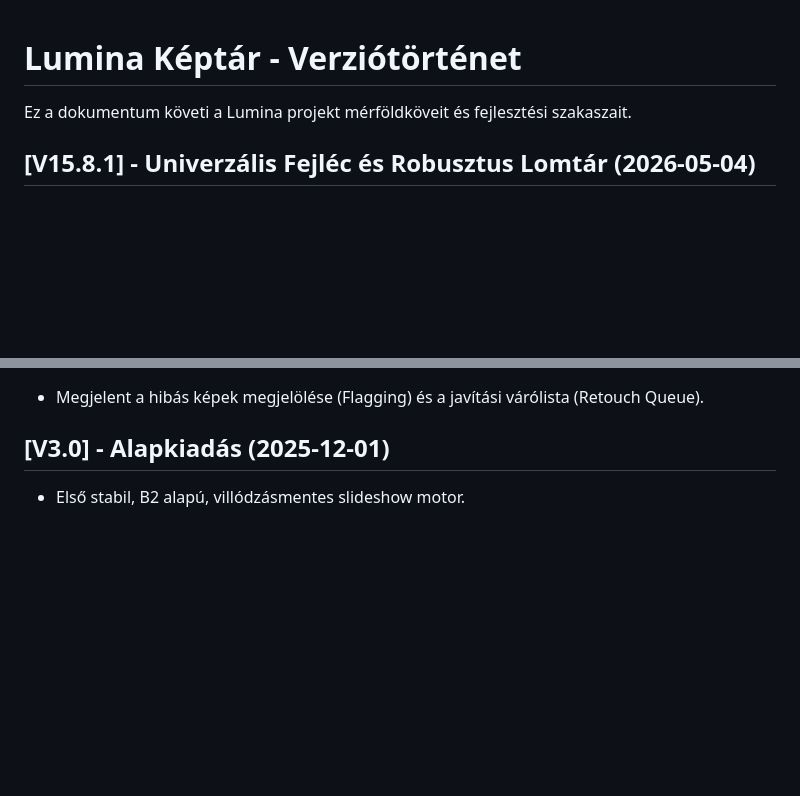
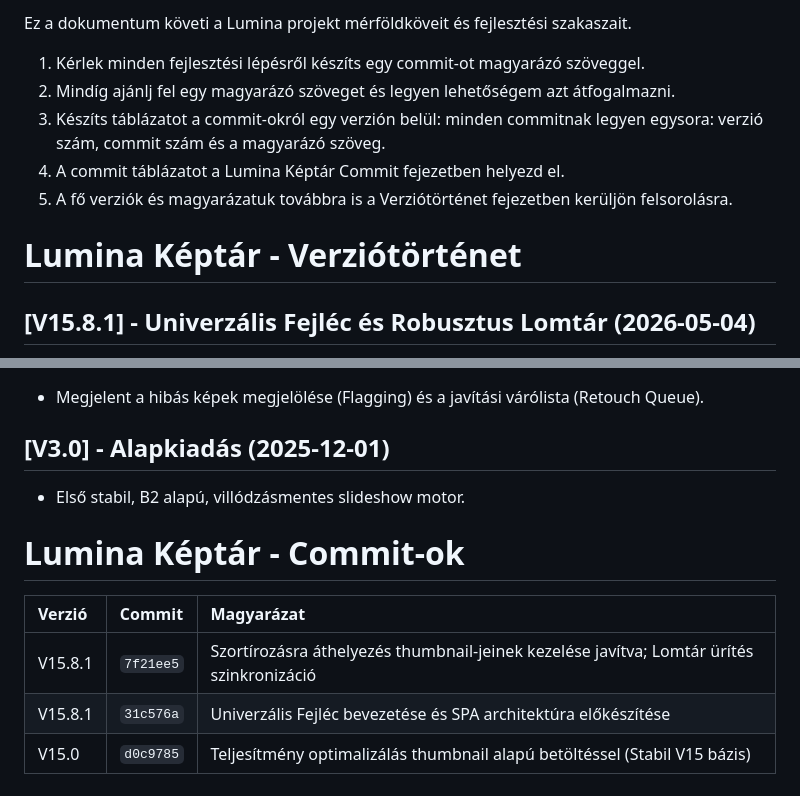
Before and after one commit to TTTZsolt/google-photos-slideshow, a Markdown page: verziokontroll.md, 2 parts joined by grey strips. Drawn GitHub-style; blank space fills up the shorter version.

Commit message:
Dokumentáció: Új verziókövetési struktúra és commit táblázat bevezetése

```diff
--- a/verziokontroll.md
+++ b/verziokontroll.md
@@ -1,6 +1,11 @@
+Ez a dokumentum követi a Lumina projekt mérföldköveit és fejlesztési szakaszait.
+1. Kérlek minden fejlesztési lépésről készíts egy commit-ot magyarázó szöveggel.
+2. Mindíg ajánlj fel egy magyarázó szöveget és legyen lehetőségem azt átfogalmazni.
+3. Készíts táblázatot a commit-okról egy verzión belül: minden commitnak legyen egysora: verzió szám, commit szám és a magyarázó szöveg.
+4. A commit táblázatot a Lumina Képtár Commit fejezetben helyezd el.
+5. A fő verziók és magyarázatuk továbbra is a Verziótörténet fejezetben kerüljön felsorolásra.
+
 # Lumina Képtár - Verziótörténet
-
-Ez a dokumentum követi a Lumina projekt mérföldköveit és fejlesztési szakaszait.
 
 ## [V15.8.1] - Univerzális Fejléc és Robusztus Lomtár (2026-05-04)
 - **Navigáció**: SPA architektúra előkészítése központosított fejléc motorral.
@@ -67,3 +72,11 @@ Ez a dokumentum követi a Lumina projekt mérföldköveit és fejlesztési szaka
 
 ## [V3.0] - Alapkiadás (2025-12-01)
 - Első stabil, B2 alapú, villódzásmentes slideshow motor.
+
+# Lumina Képtár - Commit-ok
+
+| Verzió | Commit | Magyarázat |
+| :--- | :--- | :--- |
+| V15.8.1 | `7f21ee5` | Szortírozásra áthelyezés thumbnail-jeinek kezelése javítva; Lomtár ürítés szinkronizáció |
+| V15.8.1 | `31c576a` | Univerzális Fejléc bevezetése és SPA architektúra előkészítése |
+| V15.0 | `d0c9785` | Teljesítmény optimalizálás thumbnail alapú betöltéssel (Stabil V15 bázis) |
```
